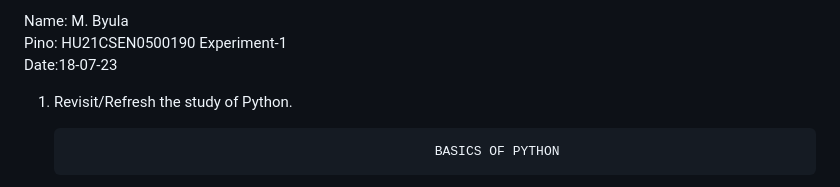
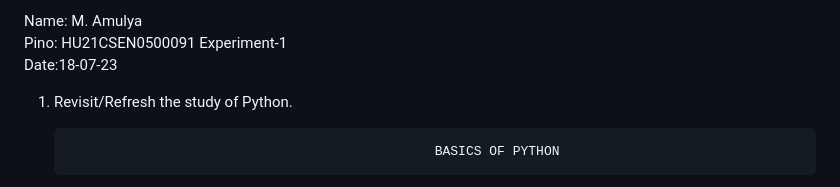
Before and after one commit to poiuyytee/amulya, a Markdown page: README.md, the part around the change. GitHub-like rendering.

```diff
--- a/README.md
+++ b/README.md
@@ -1,5 +1,5 @@
-Name: M. Byula
-Pino: HU21CSEN0500190
+Name: M. Amulya
+Pino: HU21CSEN0500091
 Experiment-1
 Date:18-07-23
 1.	Revisit/Refresh the study of Python.
```
